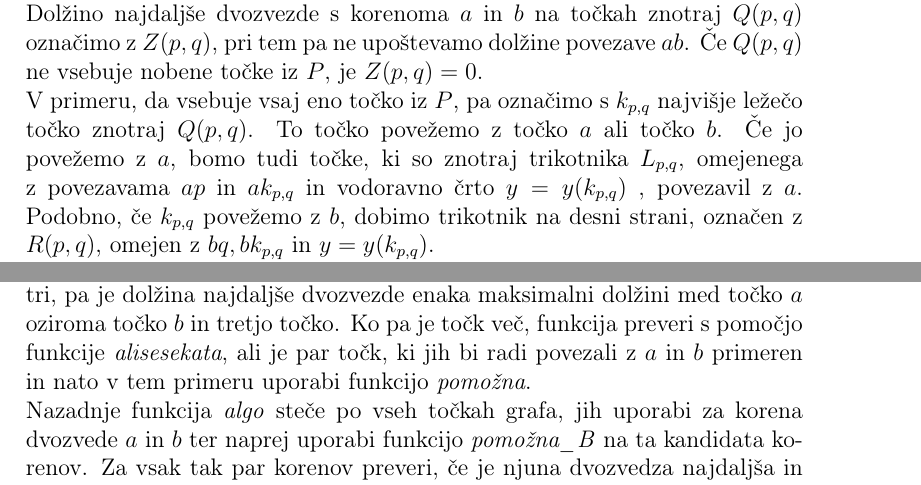
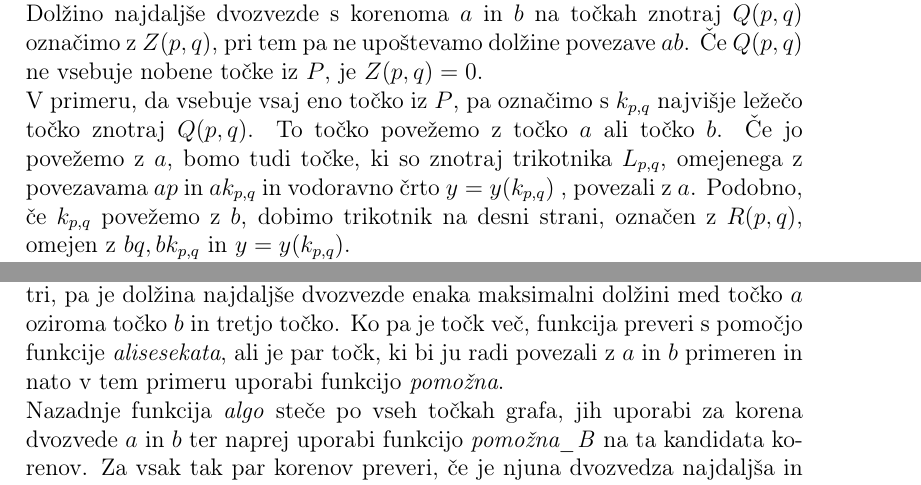
Before and after one commit to emakozin/Long-plane-trees, a LaTeX document (porocilo/porocilo.tex): two parts of pages 2 and 3 of 3, joined at a grey line, cut so that both start at the same text. Compiled offline with pdfLaTeX.

Commit message:
popravki

```diff
--- a/porocilo/porocilo.tex
+++ b/porocilo/porocilo.tex
@@ -20,17 +20,26 @@
 \newpage
 \section{Prestavitev problema}
 
-Pogledala sva si, kako bi na dani množici $P$, ki vsebuje $n$ točk, našla graf z največjo dolžino, za katerega velja, da se njegove povezave ne križajo ter je drevo. Problem bova prikazala na nekaj primerih in ugotovila, v kolikšen času, je ta problem rešljiv glede na velikost množice $P$.
+Pogledala sva si, kako bi na dani množici $P$, ki vsebuje $n$ točk, našla graf z največjo dolžino, za katerega velja, da se njegove povezave ne križajo ter je drevo.
+ Problem bova prikazala na nekaj primerih in ugotovila, v kolikšen času, je ta problem rešljiv glede na velikost množice $P$.
 
 
 \section{Algoritem}
 
 \subsection{Opis}
-Pri reševanju problema se bova osredotočila na iskanje najdaljše \emph{dvozvezde}, torej drevesa s takima točkama $a$ in $b$, da v tem drevesu obstaja povezava med njima in da je vsaka druga točka povezana bodisi z $a$ bodisi z $b$. Sedaj lahko uporabimo dinamično programiranje. \\
+Pri reševanju problema se bova osredotočila na iskanje najdaljše \emph{dvozvezde}, torej drevesa s takima točkama $a$ in $b$,
+ da v tem drevesu obstaja povezava med njima
+in da je vsaka druga točka povezana bodisi z $a$ bodisi z $b$. Sedaj lahko uporabimo dinamično programiranje. \\
 Brez škode za splošno lahko predpostavimo, da $a$ leži levo od $b$, ti točki naj ležita na vodoravni črti, nad katero so še vse preostale točke. \\
-Naprej si ogledamo podproblem, označen s parom $(p, q)$ , kjer sta $p$ in $q$ iz množice $P$ in se povezavi $ap$ in $bq$ ne sekata. Za vsak tak par $(p, q)$ opazimo, da povezave $ap, pq, qb$ in $ba$ tvorijo štirikotnik. Naj bo sedaj z $Q(p,q)$ označen del tega štirikotnika, ki je pod črto, vzporedno stranici $ab$, ki gre skozi nižje ležečo točko izmed $p$ in $q$, torej pod $y = min\{y(p),y(q)\}$. \\
-Dolžino najdaljše dvozvezde s korenoma $a$ in $b$ na točkah znotraj $Q(p,q)$ označimo z $Z(p,q)$, pri tem pa ne upoštevamo dolžine povezave $ab$. Če $Q(p,q)$ ne vsebuje nobene točke iz $P$, je $Z(p,q) = 0$. \\
-V primeru, da vsebuje vsaj eno točko iz $P$, pa označimo s $k_{p,q}$ najvišje ležečo točko znotraj $Q(p,q)$. To točko povežemo z točko $a$ ali točko $b$. Če jo povežemo z $a$, bomo tudi točke, ki so znotraj trikotnika $L_{p,q}$, omejenega z povezavama $ap$ in $ak_{p,q}$ in vodoravno črto $y = y(k_{p,q})$ , povezavil z $a$. Podobno, če $k_{p,q}$ povežemo z $b$, dobimo trikotnik na desni strani, označen z $R(p,q)$, omejen z $bq,bk_{p,q}$ in $y=y(k_{p,q})$. \\
+Naprej si ogledamo podproblem, označen s parom $(p, q)$ , kjer sta $p$ in $q$ iz množice $P$ in se povezavi $ap$ in $bq$ ne sekata.
+ Za vsak tak par $(p, q)$ opazimo, da povezave $ap, pq, qb$ in $ba$ tvorijo štirikotnik. Naj bo sedaj z $Q(p,q)$ označen del tega štirikotnika, ki je pod črto,
+  vzporedno stranici $ab$, ki gre skozi nižje ležečo točko izmed $p$ in $q$, torej pod $y = min\{y(p),y(q)\}$. \\
+Dolžino najdaljše dvozvezde s korenoma $a$ in $b$ na točkah znotraj $Q(p,q)$ označimo z $Z(p,q)$,
+pri tem pa ne upoštevamo dolžine povezave $ab$. Če $Q(p,q)$ ne vsebuje nobene točke iz $P$, je $Z(p,q) = 0$. \\
+V primeru, da vsebuje vsaj eno točko iz $P$, pa označimo s $k_{p,q}$ najvišje ležečo točko znotraj $Q(p,q)$.
+To točko povežemo z točko $a$ ali točko $b$. Če jo povežemo z $a$, bomo tudi točke,
+ki so znotraj trikotnika $L_{p,q}$, omejenega z povezavama $ap$ in $ak_{p,q}$ in vodoravno črto $y = y(k_{p,q})$ ,
+ povezali z $a$. Podobno, če $k_{p,q}$ povežemo z $b$, dobimo trikotnik na desni strani, označen z $R(p,q)$, omejen z $bq,bk_{p,q}$ in $y=y(k_{p,q})$. \\
 V prvem primeru dobimo namesto para $(p,q)$ nov par $(k_{p,q}q)$, v drugem primeru pa par $(p,k_{p,q})$. Za vsak veljaven par $(p,q)$ dobimo naslednje:
 \begin{equation*}
 		$$\[ Z(p,q) = \left\{ \begin{array}{ll}
@@ -44,7 +53,3 @@ Zgornjo zvezo bova uporabila na vsakem veljavnem paru $(p,q)$ in tako našla naj
 
 \subsection{Koda}
 
-Najino kodo za reševanje problema iskanja najdaljšega drevesa sva uporabila programski jezik \emph{Python}.  Koda z komentarji je vsebovana v datoteki \emph{$ogrodje\_in\_algoritem.py$} na najinem repozitoriju. V tem poročilo pa bova opisala njene glavne komponente, ključne za rešitev problema.Glavni del kode sva razdelila na tri dele, funkcije \emph{pomožna, pomožna\_B in algo}. \\
-Funkcija \emph{pomožna} sprejme naslednje argumente: naš graf ter točke $a, b, p$ in $q$ (v opisu algoritma sva že razložila njihovo uporabo in pomen). Funkcija najprej preveri, ali ima par $(p, q)$ že določeno vrednost $Z(p,q)$, ki predstavlja dolžino najdaljše dvozvezde s korenoma v $a$ in $b$. Potem določimo štirikotnik $Q(p,q)$ tako, da primerjamo razdalji med daljico $ab$ in točkama $p$ in $q$. Nato najdemo še točko znotraj tega štirikotnika, ki je najdlje od daljice $ab$ in jo označimo z $k$. Definiramo še levi trikotnik (če $k$ povežemo z $a$) in desni trikotnik (če $k$ povežemo z $b$). Če je znotraj teh trikotnikov še kakšna druga točka našega grafa, jo povežemo z ustrezno točko izmed $a$ in $b$. V primeru levega trikotnika nadaljujemo naš postopek z novim parom $(k,q)$, v primeru desnega pa z parom $(p, k)$. Na koncu vse združimo in z uporabo naše formule iz opisa algoritma izračunamo $Z(p,q)$ za štirico točk $(a, b, p, q)$. \\
-Naslednja pomemnba funkcija je \emph{pomožna\_B}, ki funkcijo \emph{pomožna} uporabi na vseh parih $(p,q)$ našega grafa. Najprej preveri, koliko je točk v grafu. Če sta točki le dve, torej ravno $a$ in $b$, je naša dvozvezda dolžine $0$. Če so točki tri, pa je dolžina najdaljše dvozvezde enaka maksimalni dolžini med točko $a$ oziroma točko $b$ in tretjo točko. Ko pa je točk več, funkcija preveri s pomočjo funkcije \emph{alisesekata}, ali je par točk, ki jih bi radi povezali z $a$ in $b$ primeren in nato v tem primeru uporabi funkcijo \emph{pomožna}. \\
-Nazadnje funkcija \emph{algo} steče po vseh točkah grafa, jih uporabi za korena dvozvede $a$ in $b$ ter naprej uporabi funkcijo \emph{pomožna\_B} na ta kandidata korenov. Za vsak tak par korenov preveri, če je njuna dvozvedza najdaljša in na koncu to najdaljšo dolžino izpiše.
@@ -51,3 +70,9 @@ Nazadnje funkcija \emph{algo} steče po vseh točkah grafa, jih uporabi za koren
+ Če so točki tri, pa je dolžina najdaljše dvozvezde enaka maksimalni dolžini med točko $a$ oziroma točko $b$ in tretjo točko.
+  Ko pa je točk več, funkcija preveri s pomočjo funkcije \emph{alisesekata}, ali je par točk,
+   ki bi ju radi povezali z $a$ in $b$ primeren in nato v tem primeru uporabi funkcijo \emph{pomožna}. \\
+Nazadnje funkcija \emph{algo} steče po vseh točkah grafa, jih uporabi za korena dvozvede $a$ in $b$
+ter naprej uporabi funkcijo \emph{pomožna\_B} na ta kandidata korenov.
+Za vsak tak par korenov preveri, če je njuna dvozvedza najdaljša in na koncu to najdaljšo dolžino izpiše.
 
 
 
```
Also changed, not shown: porocilo/porocilo.tex (14 more changed lines).
